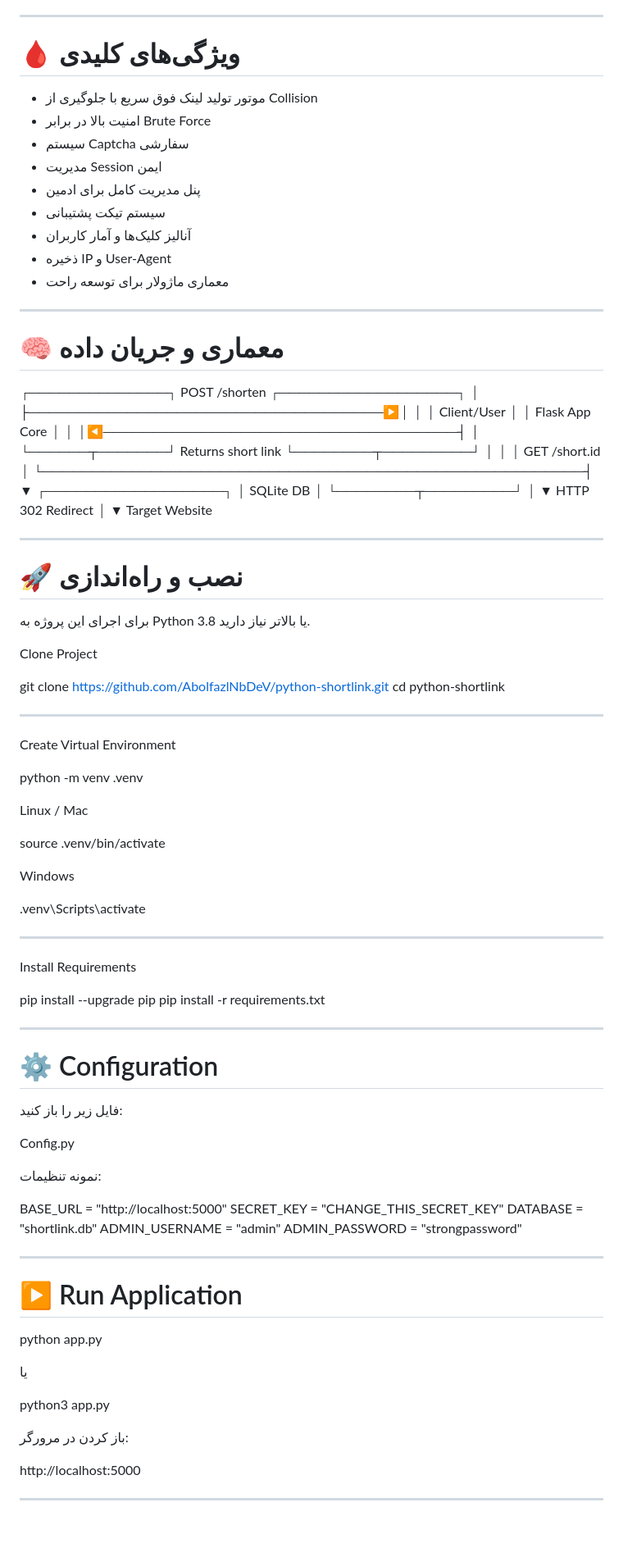
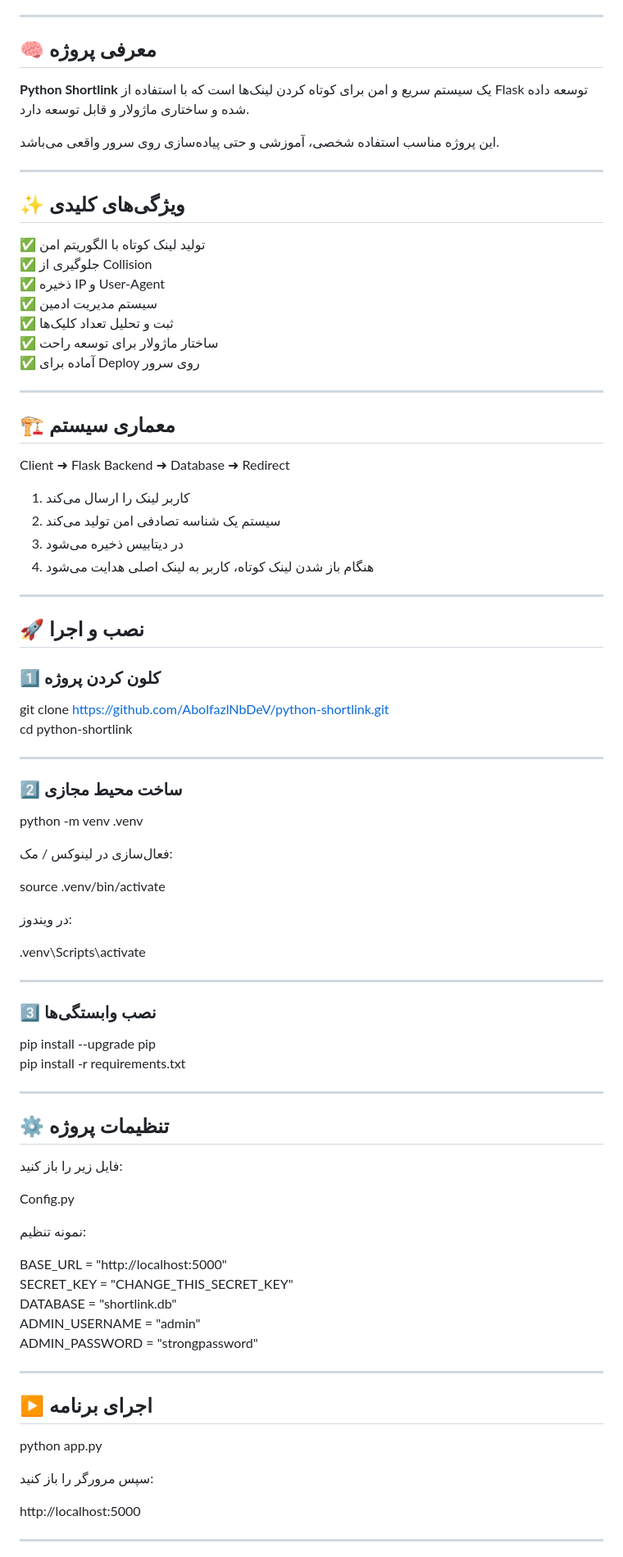
Before and after one commit to AbolfazlNbDev/python-shortlink, a Markdown page: README.md, the part around one of its changes. Shown at 82% size. Drawn GitHub-style; blank space fills up the shorter version.

```diff
--- a/README.md
+++ b/README.md
@@ -23,82 +14,74 @@
 
 ---
 
-# 🩸 ویژگی‌های کلیدی
+## 🧠 معرفی پروژه
 
-- موتور تولید لینک فوق سریع با جلوگیری از Collision
-- امنیت بالا در برابر Brute Force
-- سیستم Captcha سفارشی
-- مدیریت Session ایمن
-- پنل مدیریت کامل برای ادمین
-- سیستم تیکت پشتیبانی
-- آنالیز کلیک‌ها و آمار کاربران
-- ذخیره IP و User-Agent
-- معماری ماژولار برای توسعه راحت
+**Python Shortlink** یک سیستم سریع و امن برای کوتاه کردن لینک‌ها است که با استفاده از Flask توسعه داده شده و ساختاری ماژولار و قابل توسعه دارد.
+
+این پروژه مناسب استفاده شخصی، آموزشی و حتی پیاده‌سازی روی سرور واقعی می‌باشد.
 
 ---
 
-# 🧠 معماری و جریان داده
+## ✨ ویژگی‌های کلیدی
 
- ┌──────────────┐           POST /shorten            ┌──────────────────┐
- │              ├────────────────────────────────────▶│                  │
- │ Client/User  │                                     │  Flask App Core  │
- │              │◀────────────────────────────────────┤                  │
- └──────┬───────┘        Returns short link           └────────┬─────────┘
-        │                                                       │
-        │                     GET /short.id                     │
-        └───────────────────────────────────────────────────────┤
-                                                                ▼
-                                                      ┌──────────────────┐
-                                                      │    SQLite DB     │
-                                                      └────────┬─────────┘
-                                                               │
-                                                               ▼
-                                                     HTTP 302 Redirect
-                                                               │
-                                                               ▼
-                                                        Target Website
+✅ تولید لینک کوتاه با الگوریتم امن
+✅ جلوگیری از Collision
+✅ ذخیره IP و User-Agent
+✅ سیستم مدیریت ادمین
+✅ ثبت و تحلیل تعداد کلیک‌ها
+✅ ساختار ماژولار برای توسعه راحت
+✅ آماده برای Deploy روی سرور
 
 ---
 
-# 🚀 نصب و راه‌اندازی
+## 🏗 معماری سیستم
 
-برای اجرای این پروژه به Python 3.8 یا بالاتر نیاز دارید.
+Client ➜ Flask Backend ➜ Database ➜ Redirect
 
-Clone Project
+1. کاربر لینک را ارسال می‌کند
+2. سیستم یک شناسه تصادفی امن تولید می‌کند
+3. در دیتابیس ذخیره می‌شود
+4. هنگام باز شدن لینک کوتاه، کاربر به لینک اصلی هدایت می‌شود
+
+---
+
+## 🚀 نصب و اجرا
+
+### 1️⃣ کلون کردن پروژه
 
 git clone https://github.com/AbolfazlNbDeV/python-shortlink.git
 cd python-shortlink
 
 ---
 
-Create Virtual Environment
+### 2️⃣ ساخت محیط مجازی
 
 python -m venv .venv
 
-Linux / Mac
+فعال‌سازی در لینوکس / مک:
 
 source .venv/bin/activate
 
-Windows
+در ویندوز:
 
 .venv\Scripts\activate
 
 ---
 
-Install Requirements
+### 3️⃣ نصب وابستگی‌ها
 
 pip install --upgrade pip
 pip install -r requirements.txt
 
 ---
 
-# ⚙️ Configuration
+## ⚙️ تنظیمات پروژه
 
 فایل زیر را باز کنید:
 
 Config.py
 
-نمونه تنظیمات:
+نمونه تنظیم:
 
 BASE_URL = "http://localhost:5000"
 SECRET_KEY = "CHANGE_THIS_SECRET_KEY"
@@ -108,15 +91,11 @@ ADMIN_PASSWORD = "strongpassword"
 
 ---
 
-# ▶️ Run Application
+## ▶️ اجرای برنامه
 
 python app.py
 
-یا
-
-python3 app.py
-
-باز کردن در مرورگر:
+سپس مرورگر را باز کنید:
 
 http://localhost:5000
 
```
Also changed, not shown: other parts of README.md (+31 -50 lines).
